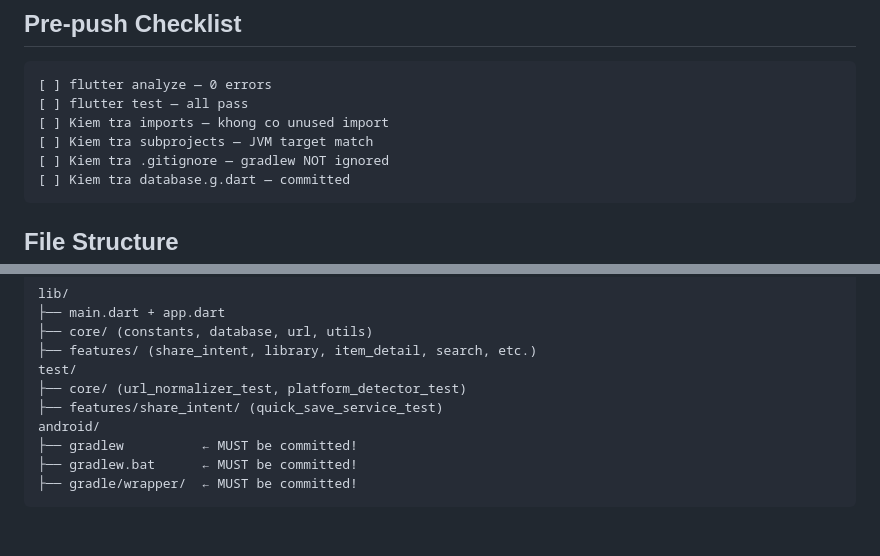
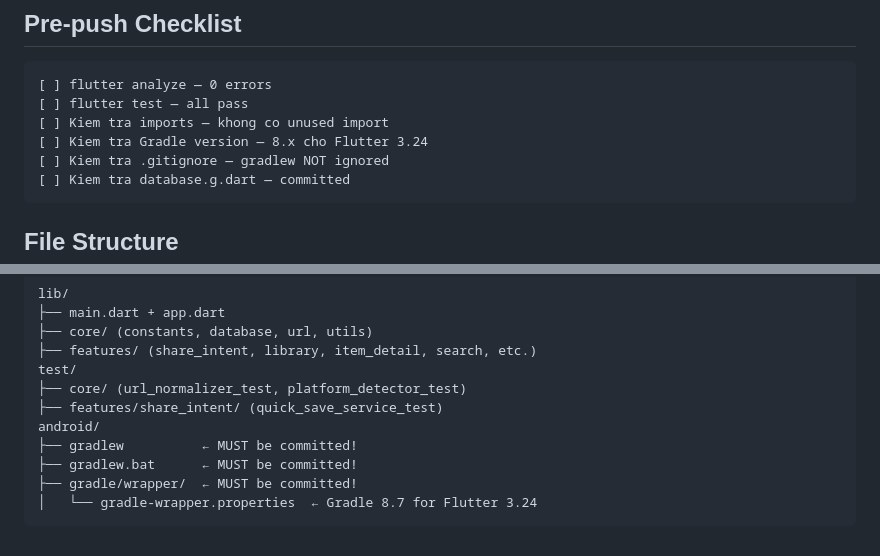
Before and after one commit to hoangsoft90/reclip, a Markdown page: .agents/skills/reclip-build.md, 2 parts joined by grey strips. Drawn GitHub-style.

````diff
--- a/.agents/skills/reclip-build.md
+++ b/.agents/skills/reclip-build.md
@@ -111,7 +116,7 @@ Khi tạo .gitignore cho Flutter, chỉ ignore:
 [ ] flutter analyze — 0 errors
 [ ] flutter test — all pass
 [ ] Kiem tra imports — khong co unused import
-[ ] Kiem tra subprojects — JVM target match
+[ ] Kiem tra Gradle version — 8.x cho Flutter 3.24
 [ ] Kiem tra .gitignore — gradlew NOT ignored
 [ ] Kiem tra database.g.dart — committed
 ```
@@ -129,4 +134,5 @@ android/
 ├── gradlew          ← MUST be committed!
 ├── gradlew.bat      ← MUST be committed!
 ├── gradle/wrapper/  ← MUST be committed!
+│   └── gradle-wrapper.properties  ← Gradle 8.7 for Flutter 3.24
 ```
````
Also changed, not shown: other parts of .agents/skills/reclip-build.md (+16 -11 lines).
